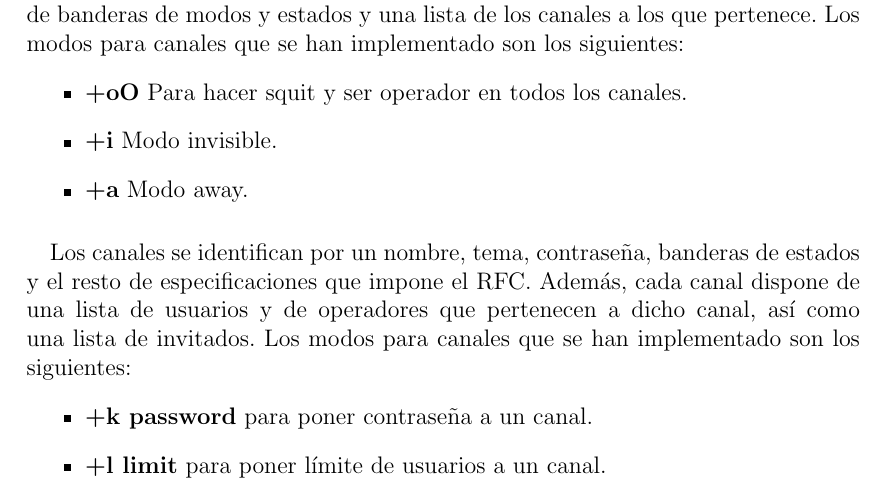
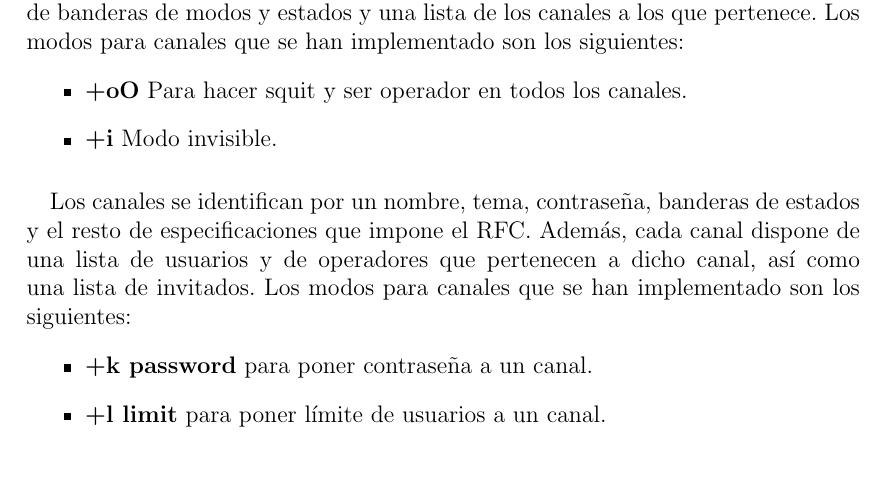
Before and after one commit to Kaiket/redes-ii, a LaTeX document (G-1301-03-P1/doc/G-1301-03-P1-memoria.tex): part of page 6 of 7, cut so that both start at the same text, the shorter picture padded with empty space. Compiled offline with pdfLaTeX.

Commit message:
MEMORIA again again

```diff
--- a/G-1301-03-P1/doc/G-1301-03-P1-memoria.tex
+++ b/G-1301-03-P1/doc/G-1301-03-P1-memoria.tex
@@ -133,7 +133,6 @@ Los modos para canales que se han implementado son los siguientes:
 \begin{itemize}
 \item \textbf{+oO} Para hacer squit y ser operador en todos los canales.
 \item \textbf{+i} Modo invisible.
-\item \textbf{+a} Modo away.
 \end{itemize}
 \paragraph{}
 Los canales se identifican por un nombre, tema, contraseña, banderas de estados y el resto de especificaciones que impone el RFC. Además, cada canal dispone de una lista de usuarios y de operadores que pertenecen a dicho canal, así como una lista de invitados.
```
Also changed, not shown: G-1301-03-P1/doc/G-1301-03-P1-memoria.pdf.
